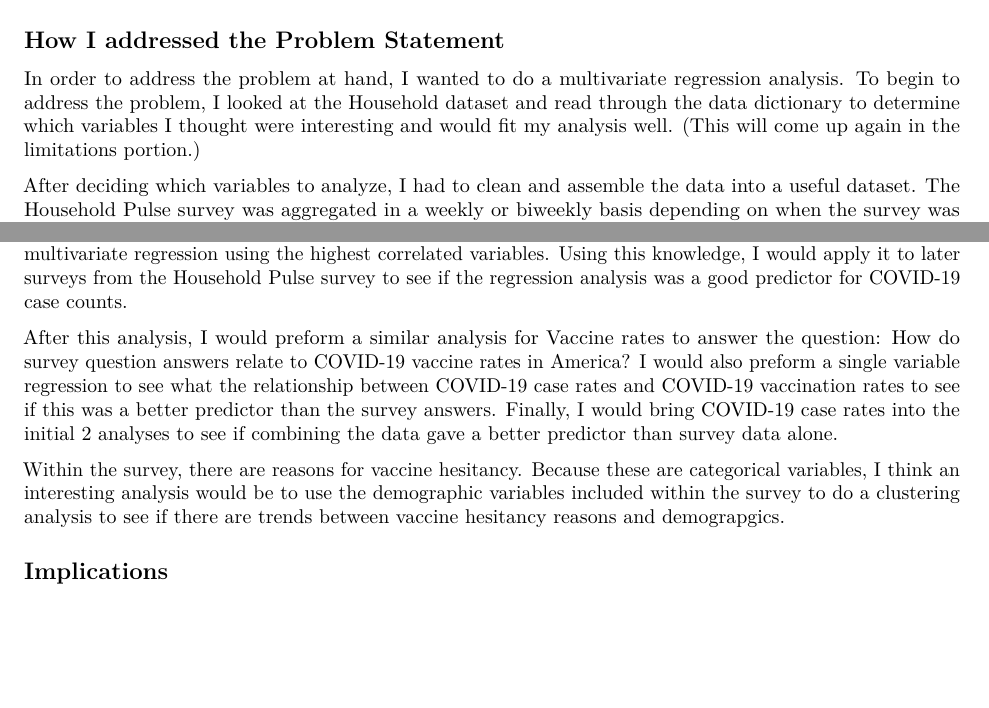
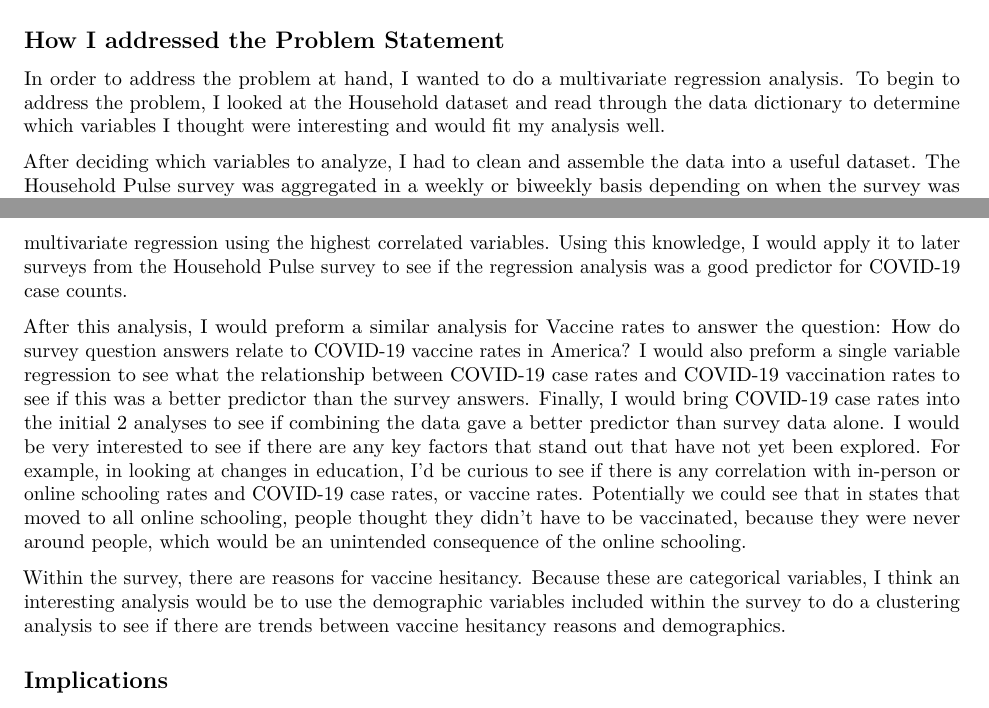
Before and after one commit to iheartpeaches/DSC520-Stats-for-DS, an R Markdown document (Assignments/assignment_week11_12/Final_project_part3.Rmd): two parts of pages 1 and 2 of 3, joined at a grey line, cut so that both start at the same text, the shorter picture padded with empty space. The pictures show the output file Assignments/assignment_week11_12/Final_project_part3.pdf that the author committed with the source.

Commit message:
fix typo

```diff
--- a/Assignments/assignment_week11_12/Final_project_part3.Rmd
+++ b/Assignments/assignment_week11_12/Final_project_part3.Rmd
@@ -19,7 +19,7 @@ The Census Bureau's household data set was very large, so I picked specific vari
 
 ## How I addressed the Problem Statement
 
-In order to address the problem at hand, I wanted to do a multivariate regression analysis. To begin to address the problem, I looked at the Household dataset and read through the data dictionary to determine which variables I thought were interesting and would fit my analysis well. (This will come up again in the limitations portion.)
+In order to address the problem at hand, I wanted to do a multivariate regression analysis. To begin to address the problem, I looked at the Household dataset and read through the data dictionary to determine which variables I thought were interesting and would fit my analysis well.
 
 After deciding which variables to analyze, I had to clean and assemble the data into a useful dataset. The Household Pulse survey was aggregated in a weekly or biweekly basis depending on when the survey was taken. It is also very large, and contains a variety of datatypes. I therefore had to re-aggregate the data into a useable dataset that had the timeframe and variable types I was looking for. Both the NYT Covid case number dataset and the CDC Vaccine dataset are aggregated on a daily basis, by U.S. state. Due to the difference in aggregations between the three data sets and the inconsistent timing of the survey, I decided to do aggregate the responses, vaccine, and case data by month and U.S. State. Finally, the NYT Covid file had full state names whereas the Vaccine dataset and survey dataset had state abbreviations, so the states had to be mapped correctly.
 
@@ -29,9 +29,9 @@ After cleaning and aggregating the data, I would do an analysis which I'll discu
 
 For my analysis, I wanted to answer several questions surrounding COVID-19 case and vaccination rates. To begin with, I would start by trying to answer the question:  How do survey question answers relate to COVID-19 case counts in America? To answer this, I would begin by looking at the covariances and correlations between my variables like demographic information, in-person employment rates, number of children enrolled in school, and rate of spending from the survey, and COVID-19 cases. I would perform a multivariate regression using the highest correlated variables. Using this knowledge, I would apply it to later surveys from the Household Pulse survey to see if the regression analysis was a good predictor for COVID-19 case counts.
 
-After this analysis, I would preform a similar analysis for Vaccine rates to answer the question: How do survey question answers relate to COVID-19 vaccine rates in America? I would also preform a single variable regression to see what the relationship between COVID-19 case rates and COVID-19 vaccination rates to see if this was a better predictor than the survey answers. Finally, I would bring COVID-19 case rates into the initial 2 analyses to see if combining the data gave a better predictor than survey data alone.
+After this analysis, I would preform a similar analysis for Vaccine rates to answer the question: How do survey question answers relate to COVID-19 vaccine rates in America? I would also preform a single variable regression to see what the relationship between COVID-19 case rates and COVID-19 vaccination rates to see if this was a better predictor than the survey answers. Finally, I would bring COVID-19 case rates into the initial 2 analyses to see if combining the data gave a better predictor than survey data alone. I would be very interested to see if there are any key factors that stand out that have not yet been explored. For example, in looking at changes in education, I'd be curious to see if there is any correlation with in-person or online schooling rates and COVID-19 case rates, or vaccine rates. Potentially we could see that in states that moved to all online schooling, people thought they didn't have to be vaccinated, because they were never around people, which would be an unintended consequence of the online schooling.
 
-Within the survey, there are reasons for vaccine hesitancy. Because these are categorical variables, I think an interesting analysis would be to use the demographic variables included within the survey to do a clustering analysis to see if there are trends between vaccine hesitancy reasons and demograpgics.
+Within the survey, there are reasons for vaccine hesitancy. Because these are categorical variables, I think an interesting analysis would be to use the demographic variables included within the survey to do a clustering analysis to see if there are trends between vaccine hesitancy reasons and demographics.
 
 
 ## Implications
```
Also changed, not shown: Assignments/assignment_week11_12/Final_project_part3.pdf.
